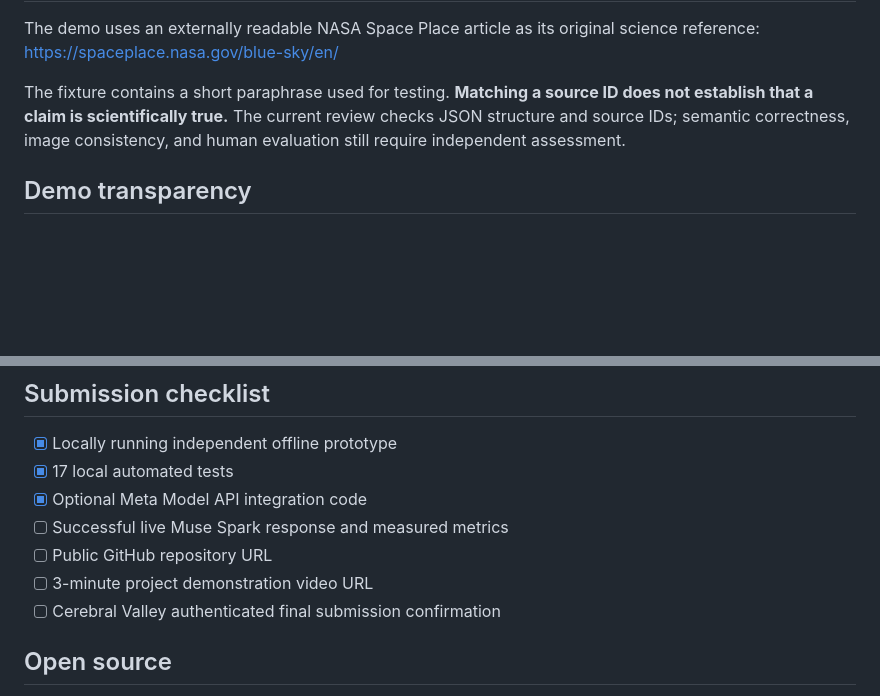
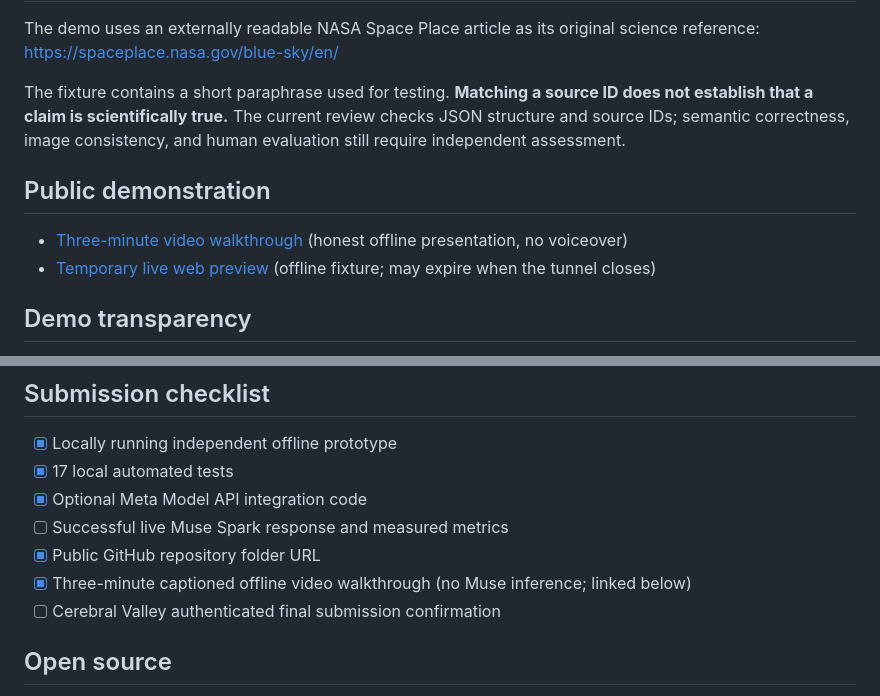
Before and after one commit to sahamgorengancuan-prog/youtube-automation, a Markdown page: meta-science-director-2026/README.md, 2 parts joined by grey strips. GitHub-like rendering; blank space fills up the shorter version.

Commit message:
Link published demo video and temporary working preview

```diff
--- a/meta-science-director-2026/README.md
+++ b/meta-science-director-2026/README.md
@@ -62,6 +62,11 @@ https://spaceplace.nasa.gov/blue-sky/en/
 
 The fixture contains a short paraphrase used for testing. **Matching a source ID does not establish that a claim is scientifically true.** The current review checks JSON structure and source IDs; semantic correctness, image consistency, and human evaluation still require independent assessment.
 
+## Public demonstration
+
+- [Three-minute video walkthrough](https://github.com/sahamgorengancuan-prog/youtube-automation/blob/claude/scientific-animation-studio-mvp-65rpn4/meta-science-director-2026/assets/SIAS_Meta_Offline_Demo_Walkthrough_180s.mp4) (honest offline presentation, no voiceover)
+- [Temporary live web preview](https://vault-gmc-glasgow-ali.trycloudflare.com/) (offline fixture; may expire when the tunnel closes)
+
 ## Demo transparency
 
 The offline preview is intentionally marked **PREVIEW_ONLY**, and reports `meta_inference_calls: 0`. The demo should not be represented as actual Muse Spark generation. Only verified `run_live.py` outputs may support live-model claims.
@@ -72,8 +77,8 @@ The offline preview is intentionally marked **PREVIEW_ONLY**, and reports `meta_
 - [x] 17 local automated tests
 - [x] Optional Meta Model API integration code
 - [ ] Successful live Muse Spark response and measured metrics
-- [ ] Public GitHub repository URL
-- [ ] 3-minute project demonstration video URL
+- [x] Public GitHub repository folder URL
+- [x] Three-minute captioned offline video walkthrough (no Muse inference; linked below)
 - [ ] Cerebral Valley authenticated final submission confirmation
 
 ## Open source
```
